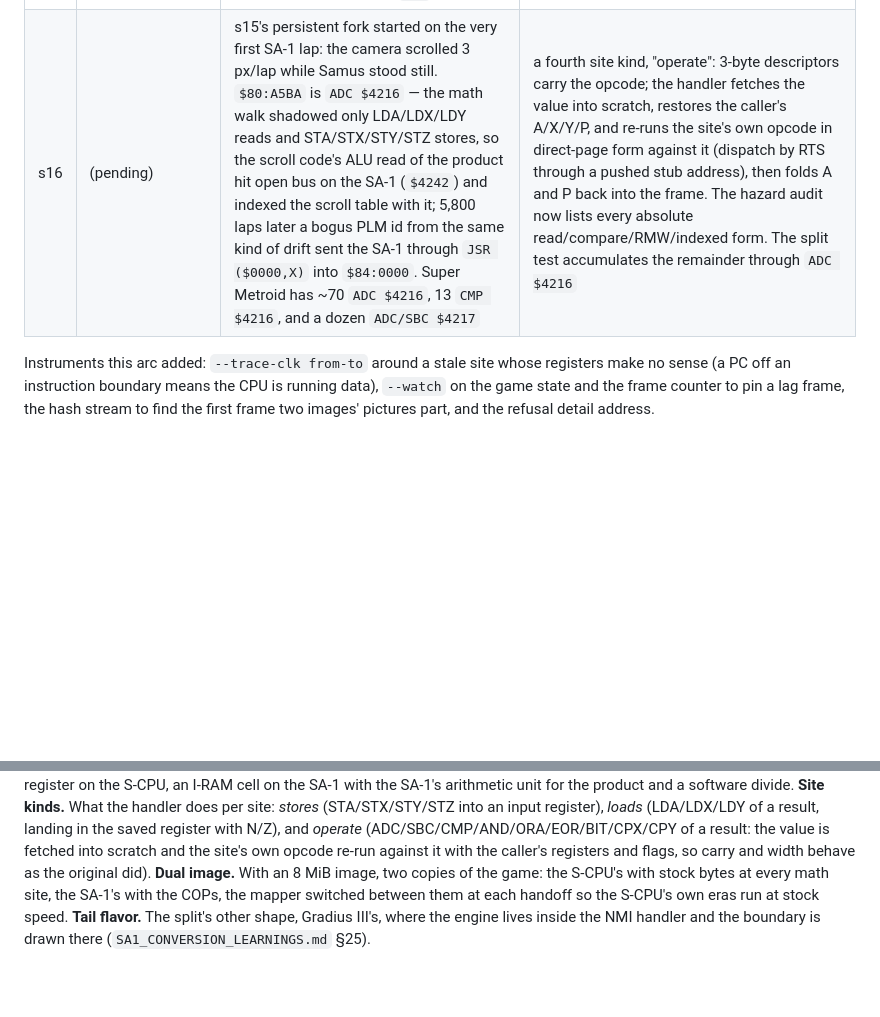
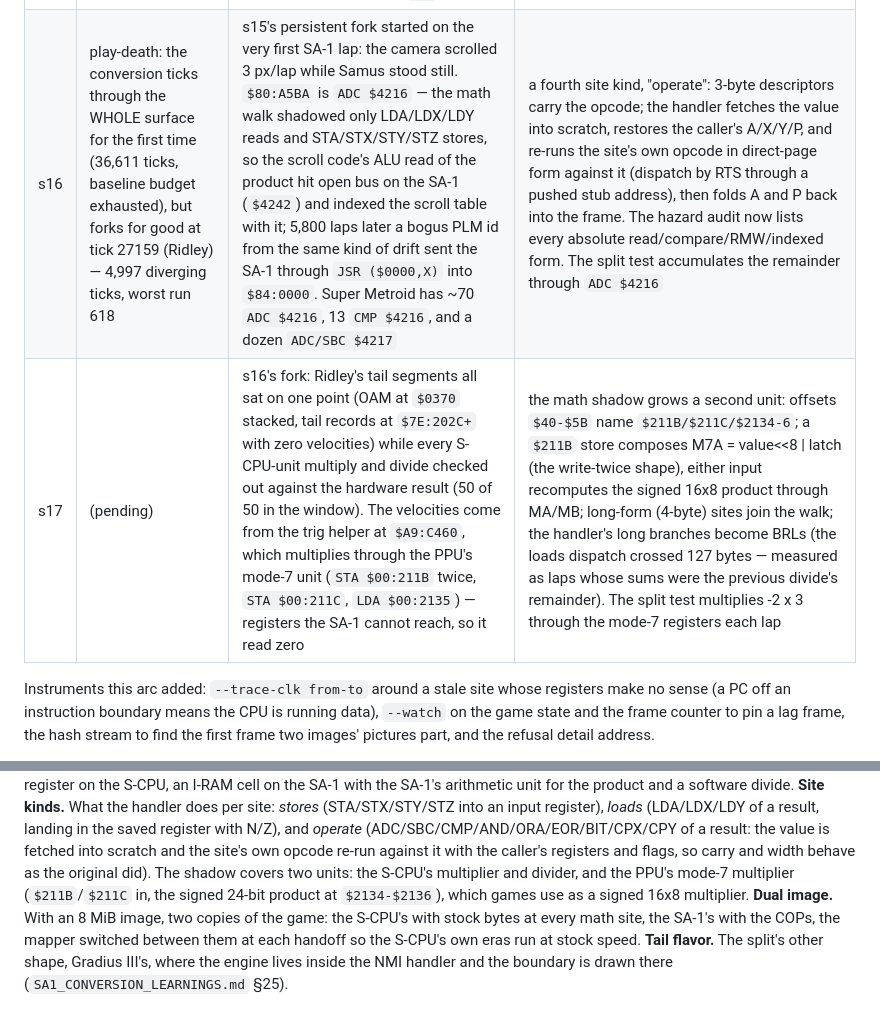
Before and after one commit to oldmachines/yamabuki, a Markdown page: docs/SM_SA1_FINDINGS.md, 2 parts joined by grey strips. GitHub-like rendering; blank space fills up the shorter version.

Commit message:
docs: laps s16 and s17, the mode-7 unit in the glossary
Co-Authored-By: Claude Fable 5.1 <noreply@anthropic.com>
Claude-Session: https://claude.ai/code/session_012rJyNvXB48QTMxLQLtanyS

```diff
--- a/docs/SM_SA1_FINDINGS.md
+++ b/docs/SM_SA1_FINDINGS.md
@@ -1926,7 +1926,8 @@ era. Nine generations so far, each a measured failure and a fix:
 | s13 | the intro fork of s12 unchanged | the remaining intro-era difference was the NMI hook itself: both copies' bank `$00` carried its vector, and ~70 cycles on every intro NMI forked the intro | the hook's vector goes into the SA-1's copy only; the S-CPU's copy keeps the game's own NMI vector |
 | s14 | intro stock-identical again; play-death still forks at tick 5900 (wall 6372 vs 6376) on the HDMA-object cells | measured: the game is still in state `$1E` (the Ceres intro) there, so the S-CPU owns the loop on the pure-stock copy; the image free-runs picture-identical to v66 through frame 6600 — the difference is inside the tier's run, not the game's; the tier probe on both images is the next measurement | |
 | s15 | play-death: the conversion ran 5,800 gameplay laps on the SA-1 (s14: zero) before it stopped polling at tick 15728 | s14's stop was the FIRST hand-over: the P cell sat on the D cell's high byte (`$379D` = `$379C`+1), so the SA-1 took the loop with D = P<<8 = `$8100`, the pump's replays ran with it, and the IRQ handler's `LDX $AB` read ROM and jumped into `$80:0000` (attract laps survived because P was `$60` there) | the P cell moves to `$36E8`; the split test boots with D=`$0100` and accumulates through the direct page, so a wrong D breaks its totals (it fails with the old cell) |
-| s16 | (pending) | s15's persistent fork started on the very first SA-1 lap: the camera scrolled 3 px/lap while Samus stood still. `$80:A5BA` is `ADC $4216` — the math walk shadowed only LDA/LDX/LDY reads and STA/STX/STY/STZ stores, so the scroll code's ALU read of the product hit open bus on the SA-1 (`$4242`) and indexed the scroll table with it; 5,800 laps later a bogus PLM id from the same kind of drift sent the SA-1 through `JSR ($0000,X)` into `$84:0000`. Super Metroid has ~70 `ADC $4216`, 13 `CMP $4216`, and a dozen `ADC/SBC $4217` | a fourth site kind, "operate": 3-byte descriptors carry the opcode; the handler fetches the value into scratch, restores the caller's A/X/Y/P, and re-runs the site's own opcode in direct-page form against it (dispatch by RTS through a pushed stub address), then folds A and P back into the frame. The hazard audit now lists every absolute read/compare/RMW/indexed form. The split test accumulates the remainder through `ADC $4216` |
+| s16 | play-death: the conversion ticks through the WHOLE surface for the first time (36,611 ticks, baseline budget exhausted), but forks for good at tick 27159 (Ridley) — 4,997 diverging ticks, worst run 618 | s15's persistent fork started on the very first SA-1 lap: the camera scrolled 3 px/lap while Samus stood still. `$80:A5BA` is `ADC $4216` — the math walk shadowed only LDA/LDX/LDY reads and STA/STX/STY/STZ stores, so the scroll code's ALU read of the product hit open bus on the SA-1 (`$4242`) and indexed the scroll table with it; 5,800 laps later a bogus PLM id from the same kind of drift sent the SA-1 through `JSR ($0000,X)` into `$84:0000`. Super Metroid has ~70 `ADC $4216`, 13 `CMP $4216`, and a dozen `ADC/SBC $4217` | a fourth site kind, "operate": 3-byte descriptors carry the opcode; the handler fetches the value into scratch, restores the caller's A/X/Y/P, and re-runs the site's own opcode in direct-page form against it (dispatch by RTS through a pushed stub address), then folds A and P back into the frame. The hazard audit now lists every absolute read/compare/RMW/indexed form. The split test accumulates the remainder through `ADC $4216` |
+| s17 | (pending) | s16's fork: Ridley's tail segments all sat on one point (OAM at `$0370` stacked, tail records at `$7E:202C+` with zero velocities) while every S-CPU-unit multiply and divide checked out against the hardware result (50 of 50 in the window). The velocities come from the trig helper at `$A9:C460`, which multiplies through the PPU's mode-7 unit (`STA $00:211B` twice, `STA $00:211C`, `LDA $00:2135`) — registers the SA-1 cannot reach, so it read zero | the math shadow grows a second unit: offsets `$40-$5B` name `$211B/$211C/$2134-6`; a `$211B` store composes M7A = value<<8 \| latch (the write-twice shape), either input recomputes the signed 16x8 product through MA/MB; long-form (4-byte) sites join the walk; the handler's long branches become BRLs (the loads dispatch crossed 127 bytes — measured as laps whose sums were the previous divide's remainder). The split test multiplies -2 x 3 through the mode-7 registers each lap |
 
 Instruments this arc added: `--trace-clk from-to` around a stale site
 whose registers make no sense (a PC off an instruction boundary means the
@@ -2090,7 +2091,10 @@ site: *stores* (STA/STX/STY/STZ into an input register), *loads*
 *operate* (ADC/SBC/CMP/AND/ORA/EOR/BIT/CPX/CPY of a result: the value is
 fetched into scratch and the site's own opcode re-run against it with
 the caller's registers and flags, so carry and width behave as the
-original did). **Dual image.** With an 8 MiB image, two
+original did). The shadow covers two units: the S-CPU's multiplier and
+divider, and the PPU's mode-7 multiplier (`$211B`/`$211C` in, the signed
+24-bit product at `$2134-$2136`), which games use as a signed 16x8
+multiplier. **Dual image.** With an 8 MiB image, two
 copies of the game: the S-CPU's with stock bytes at every math site, the
 SA-1's with the COPs, the mapper switched between them at each handoff so
 the S-CPU's own eras run at stock speed. **Tail flavor.** The split's
```
